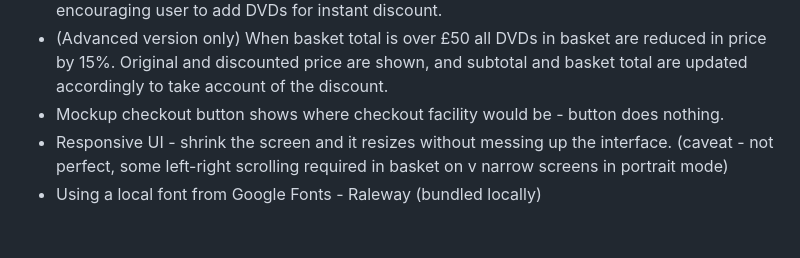
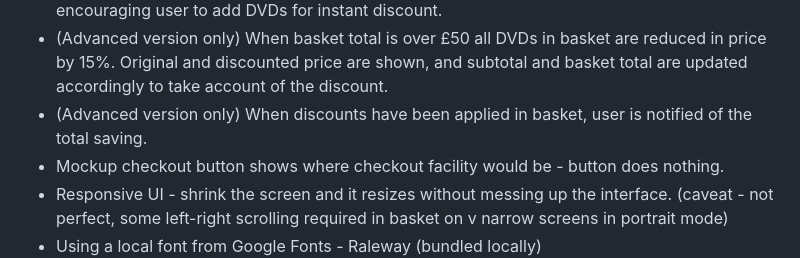
Before and after one commit to alexbfree/react-product-catalog-demo, a Markdown page: README.md, the part around the change. GitHub-like rendering; blank space fills up the shorter version.

```diff
--- a/README.md
+++ b/README.md
@@ -95,6 +95,7 @@ The following capabilities are available:
 - (Advanced version only) Be notified about the potential to qualify for discount DVDs if basket total goes above £50.
 - (Advanced version only) When basket total is above £50 and no DVDs are in basket, message encouraging user to add DVDs for instant discount.
 - (Advanced version only) When basket total is over £50 all DVDs in basket are reduced in price by 15%. Original and discounted price are shown, and subtotal and basket total are updated accordingly to take account of the discount.
+- (Advanced version only) When discounts have been applied in basket, user is notified of the total saving.
 - Mockup checkout button shows where checkout facility would be - button does nothing.
 - Responsive UI - shrink the screen and it resizes without messing up the interface. (caveat - not perfect, some left-right scrolling required in basket on v narrow screens in portrait mode)
 - Using a local font from Google Fonts - Raleway (bundled locally)
```
